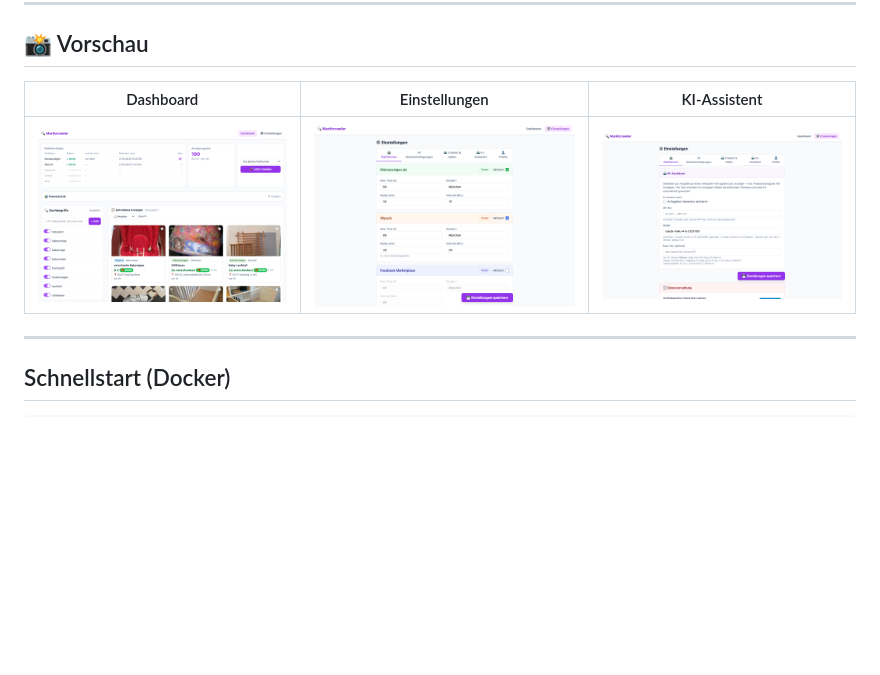
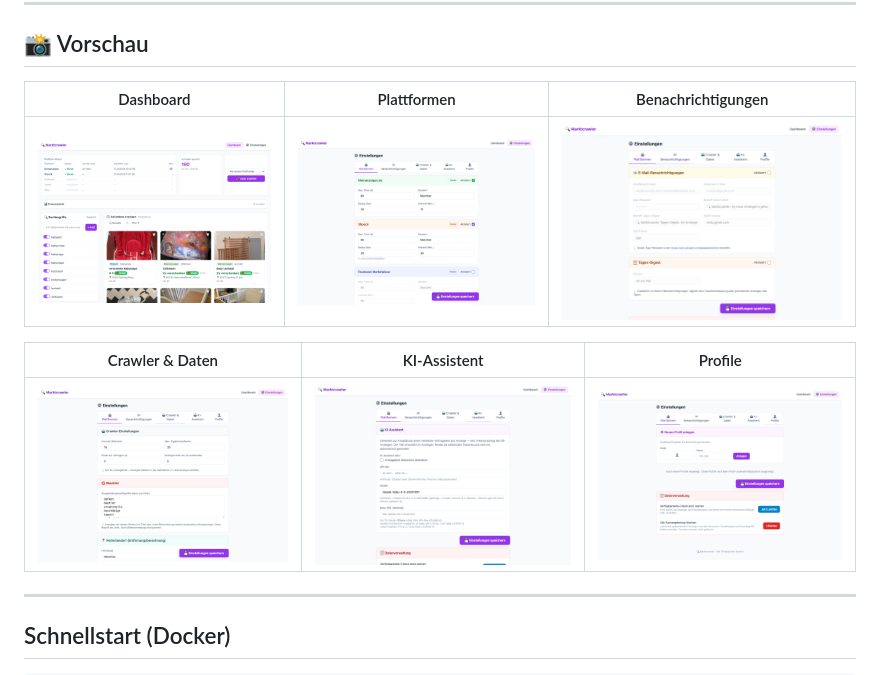
Before and after one commit to descipar/marktcrawler, a Markdown page: README.md, the part around the change. Drawn GitHub-style; pictures changed too: docs/screenshots/settings-crawler.png (added), docs/screenshots/settings-notifications.png (added), docs/screenshots/settings-profiles.png (added); blank space fills up the shorter version.

Commit message:
docs: add missing settings tab screenshots to README
Added Benachrichtigungen, Crawler & Daten and Profile tab screenshots.
README preview now shows all 5 settings tabs in a 2-row grid.

Co-Authored-By: Claude Sonnet 4.6 <noreply@anthropic.com>

```diff
--- a/README.md
+++ b/README.md
@@ -12,9 +12,13 @@ Ein selbst gehosteter Web-Crawler – durchsucht **Kleinanzeigen.de**, **Shpock*
 
 ## 📸 Vorschau
 
-| Dashboard | Einstellungen | KI-Assistent |
-|:---------:|:-------------:|:------------:|
-| ![Dashboard](docs/screenshots/dashboard.png) | ![Einstellungen](docs/screenshots/settings.png) | ![KI-Assistent](docs/screenshots/settings-ai.png) |
+| Dashboard | Plattformen | Benachrichtigungen |
+|:---------:|:-----------:|:------------------:|
+| ![Dashboard](docs/screenshots/dashboard.png) | ![Plattformen](docs/screenshots/settings.png) | ![Benachrichtigungen](docs/screenshots/settings-notifications.png) |
+
+| Crawler & Daten | KI-Assistent | Profile |
+|:---------------:|:------------:|:-------:|
+| ![Crawler & Daten](docs/screenshots/settings-crawler.png) | ![KI-Assistent](docs/screenshots/settings-ai.png) | ![Profile](docs/screenshots/settings-profiles.png) |
 
 ---
 
```
